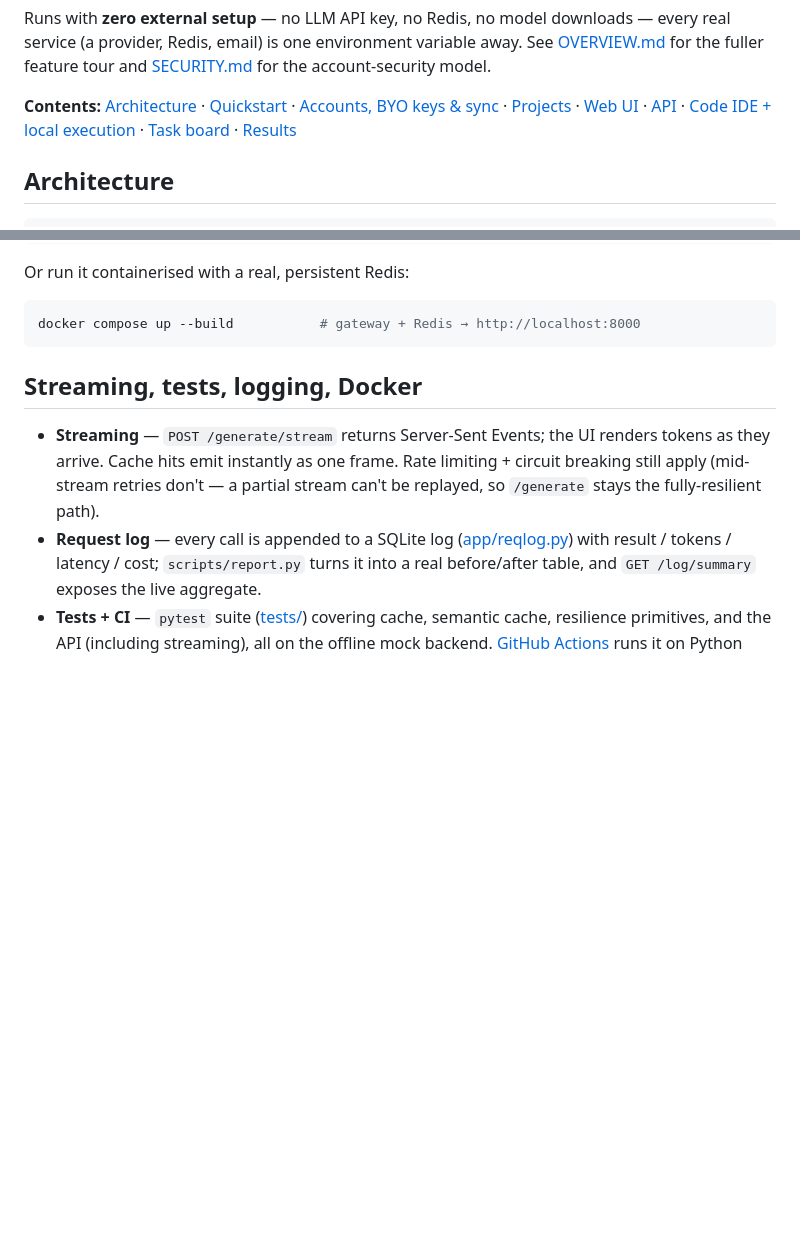
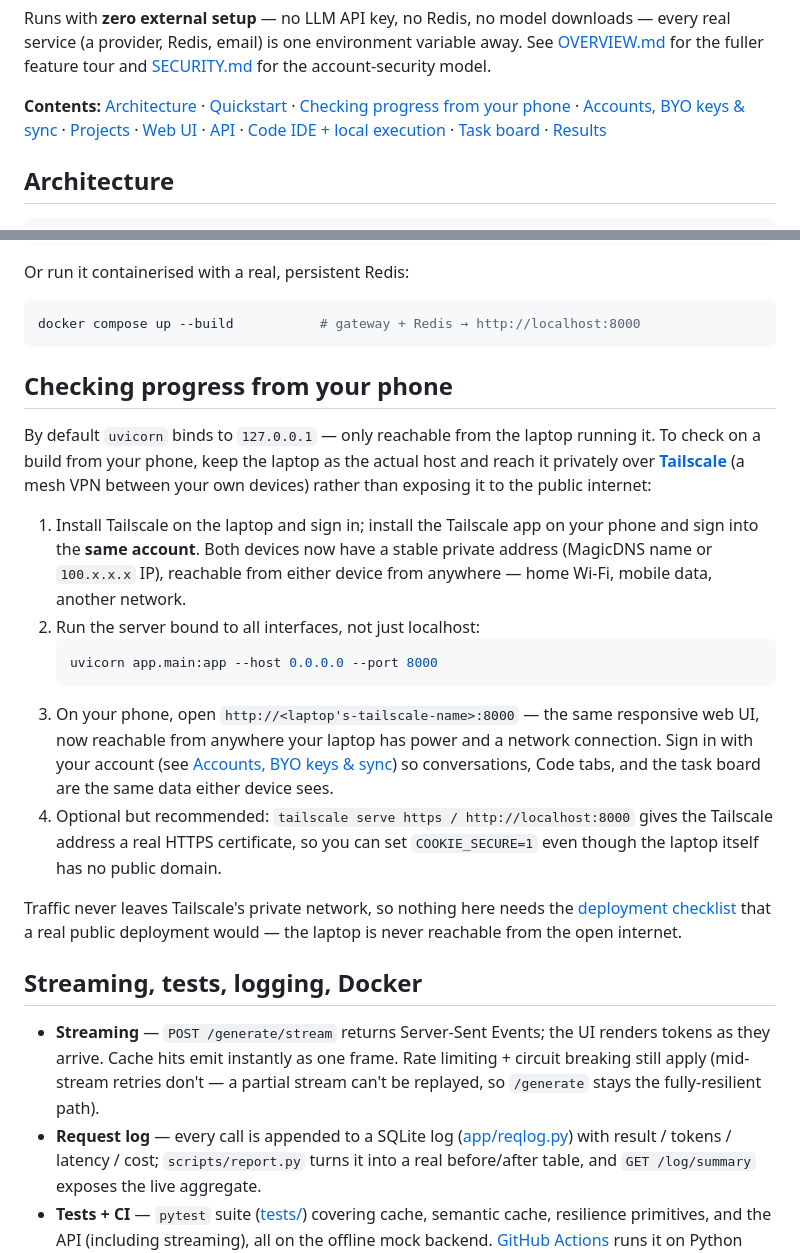
Before and after one commit to satyajit7018/LLM-GATEWAY, a Markdown page: README.md, 2 parts joined by grey strips. Drawn GitHub-style; blank space fills up the shorter version.

Commit message:
feature-added

````diff
--- a/README.md
+++ b/README.md
@@ -18,6 +18,7 @@ variable away. See [OVERVIEW.md](OVERVIEW.md) for the fuller feature tour and
 [SECURITY.md](SECURITY.md) for the account-security model.
 
 **Contents:** [Architecture](#architecture) · [Quickstart](#quickstart) ·
+[Checking progress from your phone](#checking-progress-from-your-phone) ·
 [Accounts, BYO keys & sync](#accounts-byo-keys--sync) ·
 [Projects](#projects) · [Web UI](#web-ui) · [API](#api) ·
 [Code IDE + local execution](#code-ide--local-execution) ·
@@ -75,6 +76,35 @@ Or run it containerised with a real, persistent Redis:
 ```bash
 docker compose up --build           # gateway + Redis → http://localhost:8000
 ```
+
+## Checking progress from your phone
+
+By default `uvicorn` binds to `127.0.0.1` — only reachable from the laptop
+running it. To check on a build from your phone, keep the laptop as the
+actual host and reach it privately over **[Tailscale](https://tailscale.com)**
+(a mesh VPN between your own devices) rather than exposing it to the public
+internet:
+
+1. Install Tailscale on the laptop and sign in; install the Tailscale app on
+   your phone and sign into the **same account**. Both devices now have a
+   stable private address (MagicDNS name or `100.x.x.x` IP), reachable from
+   either device from anywhere — home Wi-Fi, mobile data, another network.
+2. Run the server bound to all interfaces, not just localhost:
+   ```bash
+   uvicorn app.main:app --host 0.0.0.0 --port 8000
+   ```
+3. On your phone, open `http://<laptop's-tailscale-name>:8000` — the same
+   responsive web UI, now reachable from anywhere your laptop has power and
+   a network connection. Sign in with your account (see
+   [Accounts, BYO keys & sync](#accounts-byo-keys--sync)) so conversations,
+   Code tabs, and the task board are the same data either device sees.
+4. Optional but recommended: `tailscale serve https / http://localhost:8000`
+   gives the Tailscale address a real HTTPS certificate, so you can set
+   `COOKIE_SECURE=1` even though the laptop itself has no public domain.
+
+Traffic never leaves Tailscale's private network, so nothing here needs the
+[deployment checklist](SECURITY.md#deployment-checklist) that a real public
+deployment would — the laptop is never reachable from the open internet.
 
 ## Streaming, tests, logging, Docker
 
````
